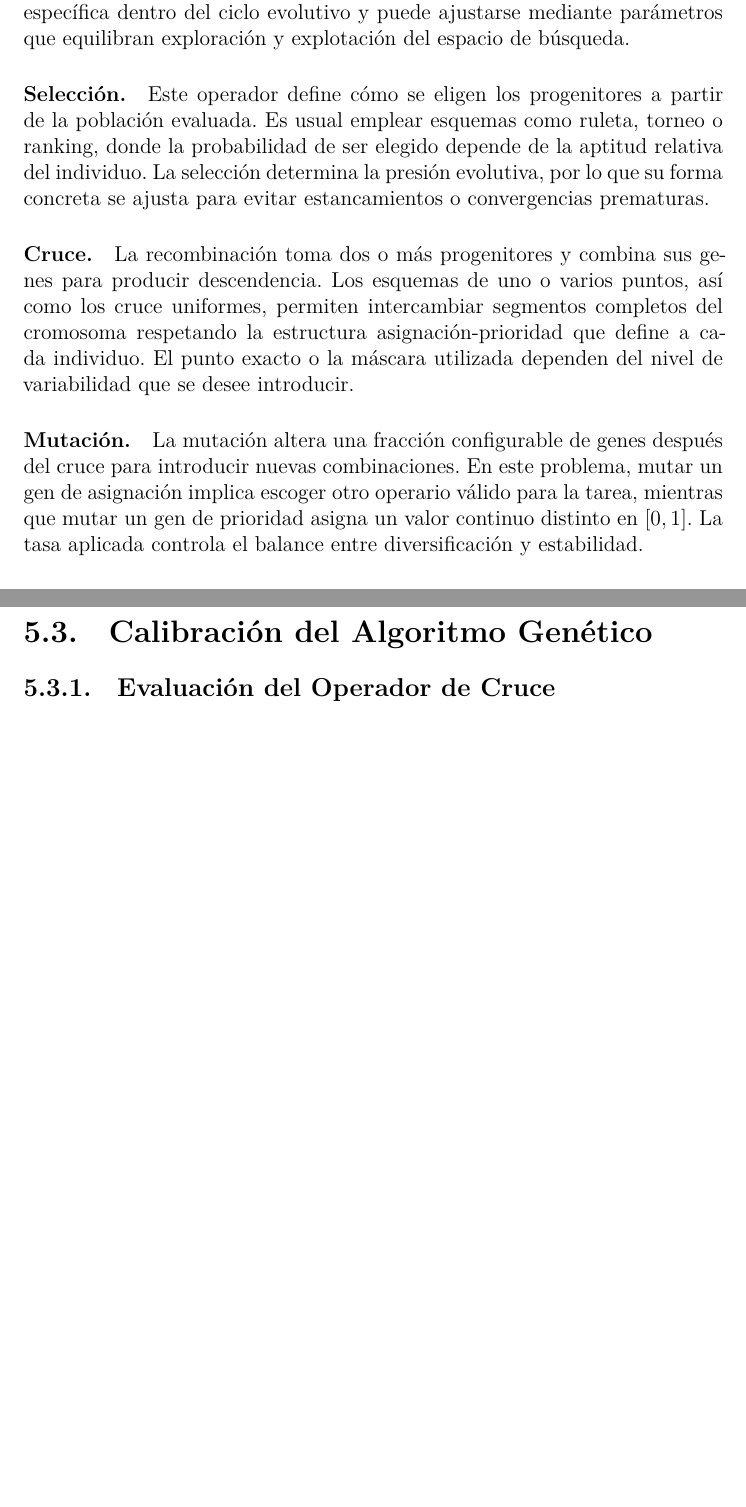
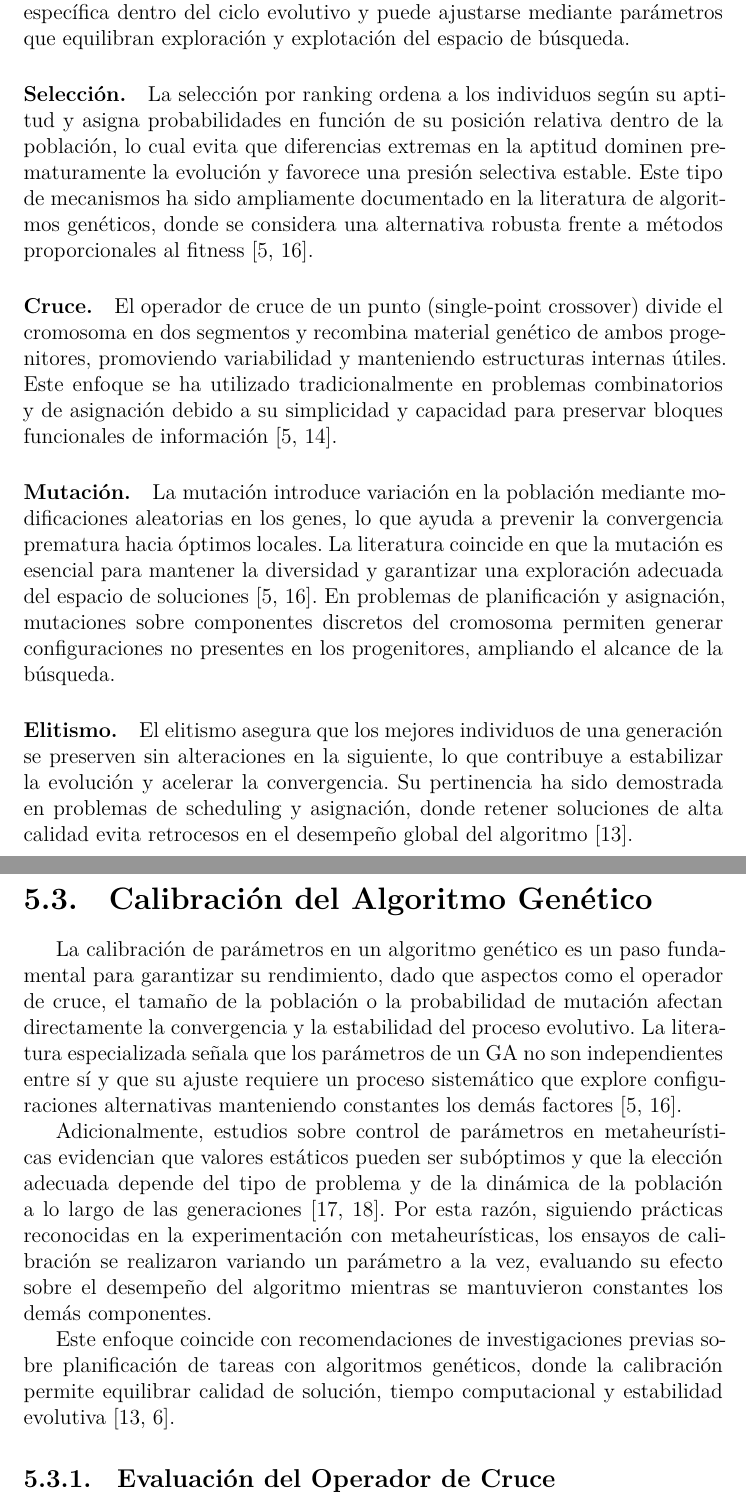
Before and after one commit to mariajosepa/proyecto-de-grado, a LaTeX book (main.tex, which reads chapters/05-solucion-desarrollo.tex): two parts of pages 38 and 41 of 77 before the commit and two parts of pages 38 and 41 of 78 after it, joined at a grey line, cut so that both start at the same text, the shorter picture padded with empty space. Compiled offline with XeLaTeX.

Commit message:
MOD: se enriquece el cap 05 con citas y explicación sobre la calibración del AG. Además se añade elitismo como operador, no parámetro

```diff
--- a/chapters/05-solucion-desarrollo.tex
+++ b/chapters/05-solucion-desarrollo.tex
@@ -272,22 +272,32 @@ algoritmos genéticos. Cada uno cumple una función específica dentro del ciclo
 ajustarse mediante parámetros que equilibran exploración y explotación del espacio de búsqueda.
 
 \paragraph{Selección.}
-Este operador define cómo se eligen los progenitores a partir de la población evaluada. Es
-usual emplear esquemas como ruleta, torneo o ranking, donde la probabilidad de ser elegido
-depende de la aptitud relativa del individuo. La selección determina la presión evolutiva, por
-lo que su forma concreta se ajusta para evitar estancamientos o convergencias prematuras.
+La selección por ranking ordena a los individuos según su aptitud y asigna probabilidades en
+función de su posición relativa dentro de la población, lo cual evita que diferencias extremas en
+la aptitud dominen prematuramente la evolución y favorece una presión selectiva estable.
+Este tipo de mecanismos ha sido ampliamente documentado en la literatura de algoritmos genéticos,
+donde se considera una alternativa robusta frente a métodos proporcionales al fitness \cite{ref3,ref4}.
+
 
 \paragraph{Cruce.}
-La recombinación toma dos o más progenitores y combina sus genes para producir descendencia.
-Los esquemas de uno o varios puntos, así como los cruce uniformes, permiten intercambiar
-segmentos completos del cromosoma respetando la estructura asignación-prioridad que define a
-cada individuo. El punto exacto o la máscara utilizada dependen del nivel de variabilidad que
-se desee introducir.
+El operador de cruce de un punto (single-point crossover) divide el cromosoma en dos segmentos
+y recombina material genético de ambos progenitores, promoviendo variabilidad y manteniendo
+estructuras internas útiles. Este enfoque se ha utilizado tradicionalmente en problemas combinatorios
+y de asignación debido a su simplicidad y capacidad para preservar bloques funcionales de
+información \cite{ref3,ref10}.
 
 \paragraph{Mutación.}
-La mutación altera una fracción configurable de genes después del cruce para introducir nuevas
-combinaciones. En este problema, mutar un gen de asignación implica escoger otro operario válido
-para la tarea, mientras que mutar un gen de prioridad asigna un valor continuo distinto en
-$[0,1]$. La tasa aplicada controla el balance entre diversificación y estabilidad.
+La mutación introduce variación en la población mediante modificaciones aleatorias en los genes, lo que
+ayuda a prevenir la convergencia prematura hacia óptimos locales. La literatura coincide en que la
+mutación es esencial para mantener la diversidad y garantizar una exploración adecuada del espacio
+de soluciones \cite{ref3,ref4}. En problemas de planificación y asignación, mutaciones sobre componentes
+discretos del cromosoma permiten generar configuraciones no presentes en los progenitores, ampliando
+el alcance de la búsqueda.
+
+\paragraph{Elitismo.}
+El elitismo asegura que los mejores individuos de una generación se preserven sin alteraciones en la
+siguiente, lo que contribuye a estabilizar la evolución y acelerar la convergencia. Su pertinencia ha
+sido demostrada en problemas de scheduling y asignación, donde retener soluciones de alta calidad evita
+retrocesos en el desempeño global del algoritmo \cite{Delgado2005}.
 
 \paragraph{Parámetros generales.}
@@ -351,6 +365,29 @@ ese componente, manteniendo constantes los restantes valores base.
 \end{figure}
 
 \section{Calibración del Algoritmo Genético}
+
+La calibración de parámetros en un algoritmo genético es un paso
+fundamental para garantizar su rendimiento, dado que aspectos como
+el operador de cruce, el tamaño de la población o la probabilidad
+de mutación afectan directamente la convergencia y la estabilidad
+del proceso evolutivo. La literatura especializada señala que
+los parámetros de un GA no son independientes entre sí y que su
+ajuste requiere un proceso sistemático que explore configuraciones
+alternativas manteniendo constantes los demás factores \cite{ref3,ref4}.
+
+Adicionalmente, estudios sobre control de parámetros en metaheurísticas
+evidencian que valores estáticos pueden ser subóptimos y que la elección
+adecuada depende del tipo de problema y de la dinámica de la población a lo
+largo de las generaciones \cite{eibenParameterControl,LevelBasedParameterControl}.
+Por esta razón, siguiendo prácticas reconocidas en la experimentación con
+metaheurísticas, los ensayos de calibración se realizaron variando un parámetro
+a la vez, evaluando su efecto sobre el desempeño del algoritmo mientras se
+mantuvieron constantes los demás componentes.
+
+Este enfoque coincide con recomendaciones de investigaciones previas sobre
+planificación de tareas con algoritmos genéticos, donde la calibración
+permite equilibrar calidad de solución, tiempo computacional y estabilidad
+evolutiva \cite{Delgado2005,flowshop}.
 
 \subsection{Evaluación del Operador de Cruce}
 \label{subsec:cruce}
```
Also changed, not shown: referencias.bib (+20 -0 lines), chapters/05-solucion-desarrollo.tex (16 more changed lines), 1 other file.
